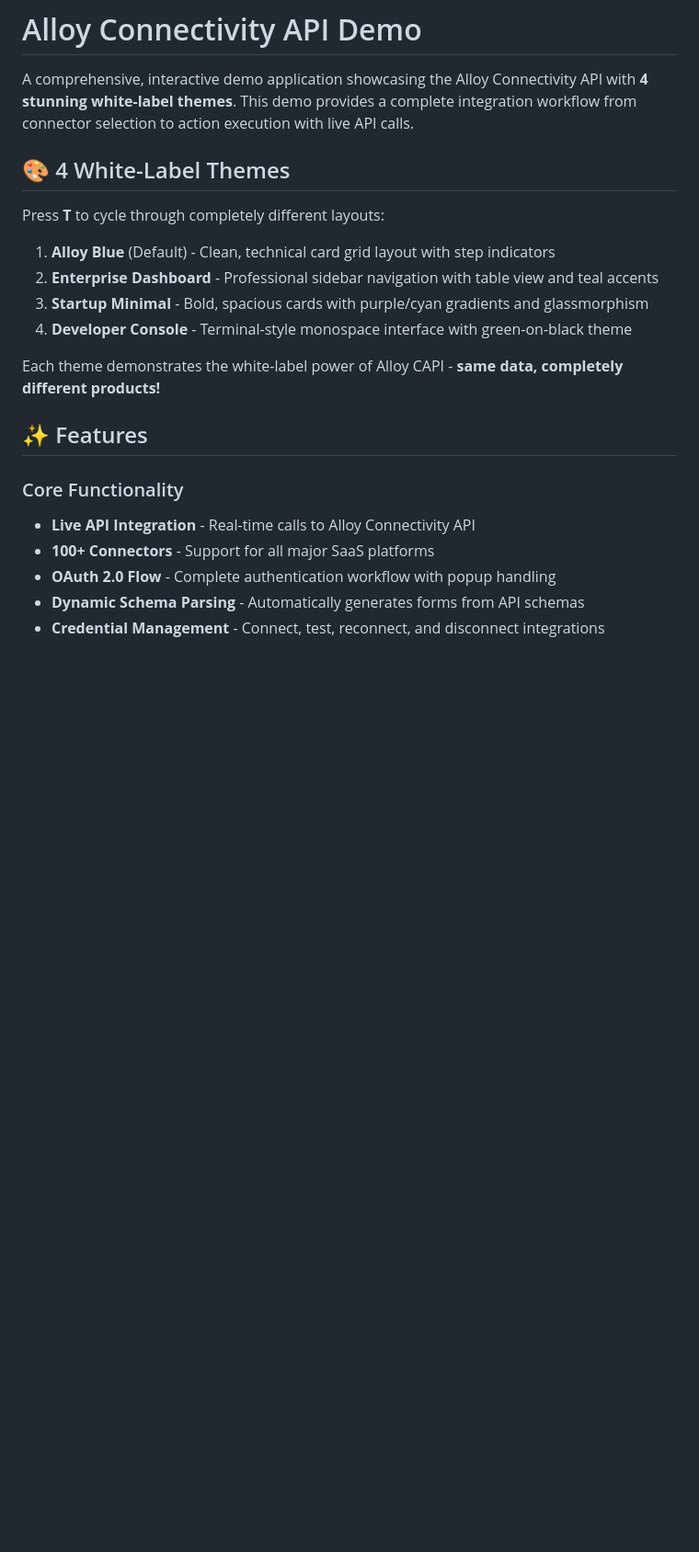
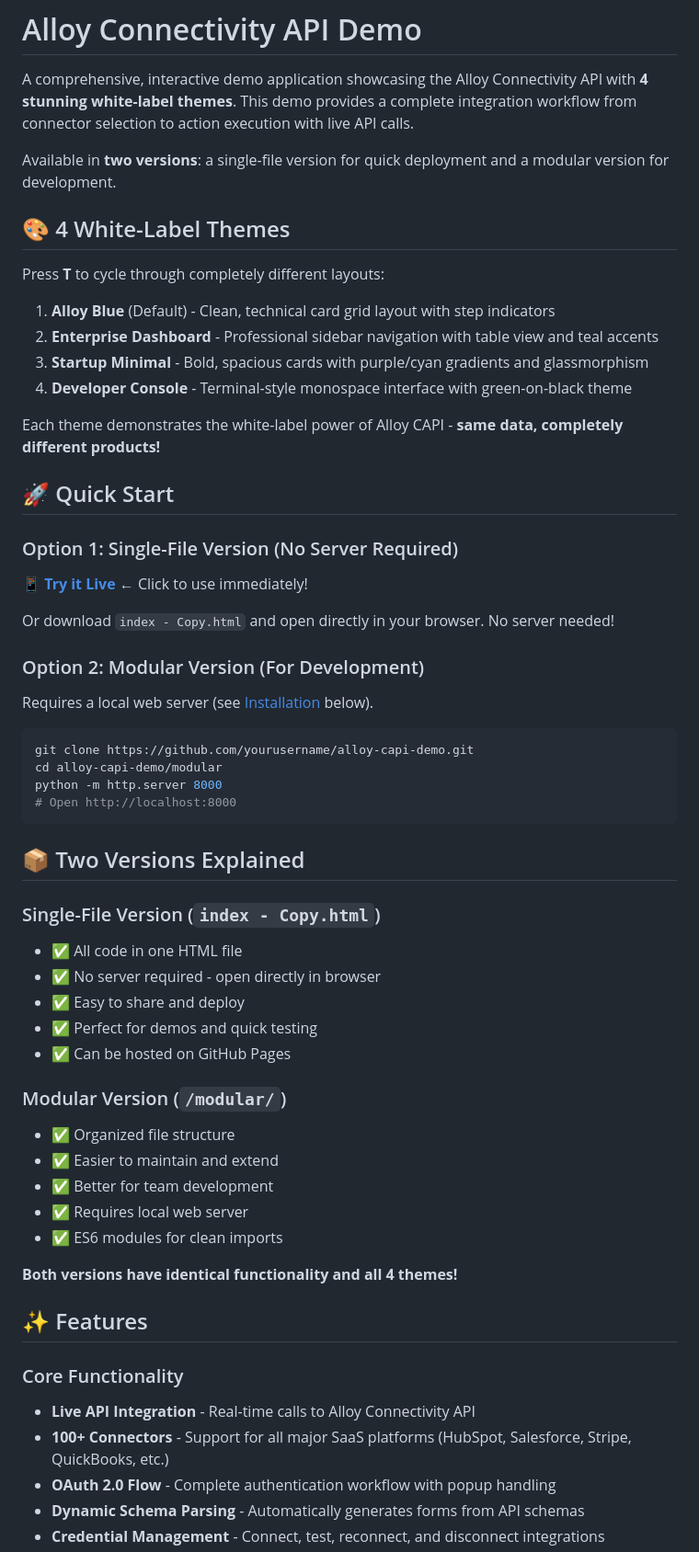
Before and after one commit to lookerb10/alloy-capi-demo, a Markdown page: README.md, the part around the change printed below. Shown: that part at 92% size. Drawn GitHub-style; blank space fills up the shorter version.

````diff
--- a/README.md
+++ b/README.md
@@ -1,6 +1,8 @@
 # Alloy Connectivity API Demo
 
 A comprehensive, interactive demo application showcasing the Alloy Connectivity API with **4 stunning white-label themes**. This demo provides a complete integration workflow from connector selection to action execution with live API calls.
+
+Available in **two versions**: a single-file version for quick deployment and a modular version for development.
 
 ## 🎨 4 White-Label Themes
 
@@ -13,11 +15,47 @@ Press **T** to cycle through completely different layouts:
 
 Each theme demonstrates the white-label power of Alloy CAPI - **same data, completely different products!**
 
+## 🚀 Quick Start
+
+### Option 1: Single-File Version (No Server Required)
+
+**[📱 Try it Live](https://your-username.github.io/alloy-capi-demo/)** ← Click to use immediately!
+
+Or download `index - Copy.html` and open directly in your browser. No server needed!
+
+### Option 2: Modular Version (For Development)
+
+Requires a local web server (see [Installation](#installation) below).
+```bash
+git clone https://github.com/yourusername/alloy-capi-demo.git
+cd alloy-capi-demo/modular
+python -m http.server 8000
+# Open http://localhost:8000
+```
+
+## 📦 Two Versions Explained
+
+### Single-File Version (`index - Copy.html`)
+- ✅ All code in one HTML file
+- ✅ No server required - open directly in browser
+- ✅ Easy to share and deploy
+- ✅ Perfect for demos and quick testing
+- ✅ Can be hosted on GitHub Pages
+
+### Modular Version (`/modular/`)
+- ✅ Organized file structure
+- ✅ Easier to maintain and extend
+- ✅ Better for team development
+- ✅ Requires local web server
+- ✅ ES6 modules for clean imports
+
+**Both versions have identical functionality and all 4 themes!**
+
 ## ✨ Features
 
 ### Core Functionality
 - **Live API Integration** - Real-time calls to Alloy Connectivity API
-- **100+ Connectors** - Support for all major SaaS platforms
+- **100+ Connectors** - Support for all major SaaS platforms (HubSpot, Salesforce, Stripe, QuickBooks, etc.)
 - **OAuth 2.0 Flow** - Complete authentication workflow with popup handling
 - **Dynamic Schema Parsing** - Automatically generates forms from API schemas
 - **Credential Management** - Connect, test, reconnect, and disconnect integrations
````
Also changed, not shown: other parts of README.md (+150 -67 lines).
